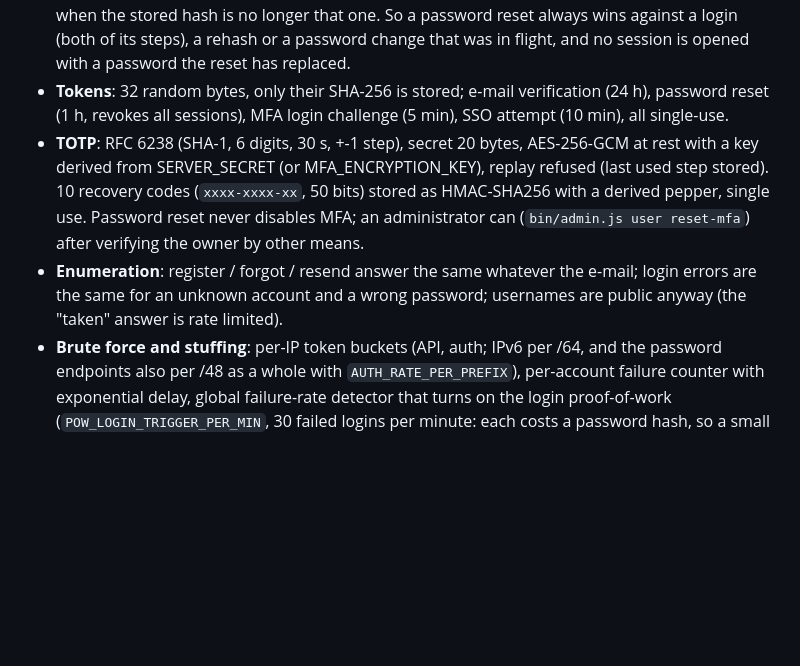
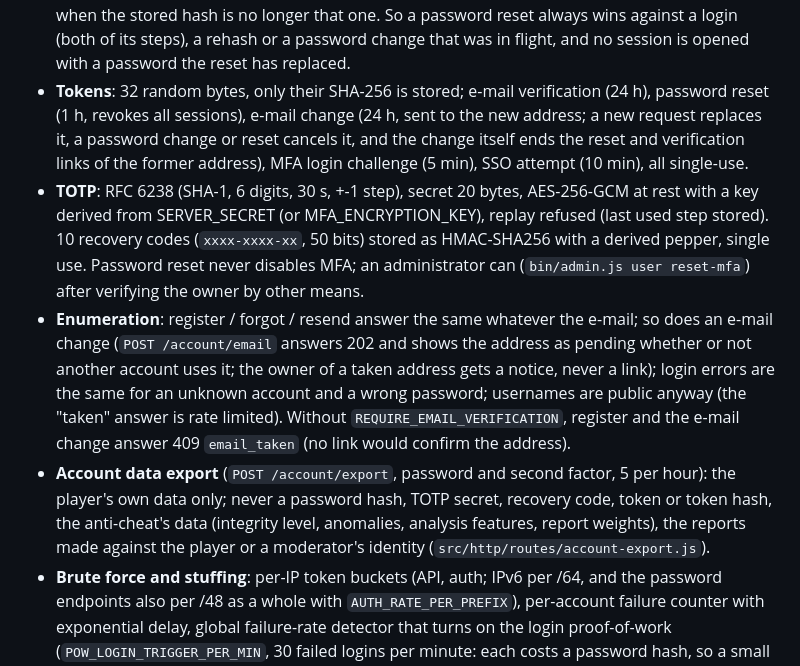
Before and after one commit to DarkCenobyte/scacelith-chess-server, a Markdown page: docs/DESIGN.md, the part around the change. Drawn GitHub-style; blank space fills up the shorter version.

Commit message:
Docs: account management in the README, e-mail change and export in the security model
Co-Authored-By: Claude Opus 5.5 <noreply@anthropic.com>
Claude-Session: https://claude.ai/code/session_013og5VEhunfZPgTMsbKLVv2

```diff
--- a/docs/DESIGN.md
+++ b/docs/DESIGN.md
@@ -1132,16 +1132,25 @@ before, until it is overwritten as it is reused after each checkpoint (it is tru
   against a login (both of its steps), a rehash or a password change that was in flight, and no
   session is opened with a password the reset has replaced.
 * **Tokens**: 32 random bytes, only their SHA-256 is stored; e-mail verification (24 h),
-  password reset (1 h, revokes all sessions), MFA login challenge (5 min), SSO attempt (10 min),
-  all single-use.
+  password reset (1 h, revokes all sessions), e-mail change (24 h, sent to the new address; a new
+  request replaces it, a password change or reset cancels it, and the change itself ends the reset
+  and verification links of the former address), MFA login challenge (5 min), SSO attempt
+  (10 min), all single-use.
 * **TOTP**: RFC 6238 (SHA-1, 6 digits, 30 s, +-1 step), secret 20 bytes, AES-256-GCM at rest with
   a key derived from SERVER_SECRET (or MFA_ENCRYPTION_KEY), replay refused (last used step
   stored). 10 recovery codes (`xxxx-xxxx-xx`, 50 bits) stored as HMAC-SHA256 with a derived
   pepper, single use. Password reset never disables MFA; an administrator can
   (`bin/admin.js user reset-mfa`) after verifying the owner by other means.
-* **Enumeration**: register / forgot / resend answer the same whatever the e-mail; login errors
+* **Enumeration**: register / forgot / resend answer the same whatever the e-mail; so does an
+  e-mail change (`POST /account/email` answers 202 and shows the address as pending whether or not
+  another account uses it; the owner of a taken address gets a notice, never a link); login errors
   are the same for an unknown account and a wrong password; usernames are public anyway (the
-  "taken" answer is rate limited).
+  "taken" answer is rate limited). Without `REQUIRE_EMAIL_VERIFICATION`, register and the e-mail
+  change answer 409 `email_taken` (no link would confirm the address).
+* **Account data export** (`POST /account/export`, password and second factor, 5 per hour): the
+  player's own data only; never a password hash, TOTP secret, recovery code, token or token hash,
+  the anti-cheat's data (integrity level, anomalies, analysis features, report weights), the reports
+  made against the player or a moderator's identity (`src/http/routes/account-export.js`).
 * **Brute force and stuffing**: per-IP token buckets (API, auth; IPv6 per /64, and the password
   endpoints also per /48 as a whole with `AUTH_RATE_PER_PREFIX`), per-account failure counter
   with exponential delay, global failure-rate detector that turns on the login proof-of-work
```
Also changed, not shown: README.md (+8 -2 lines).
